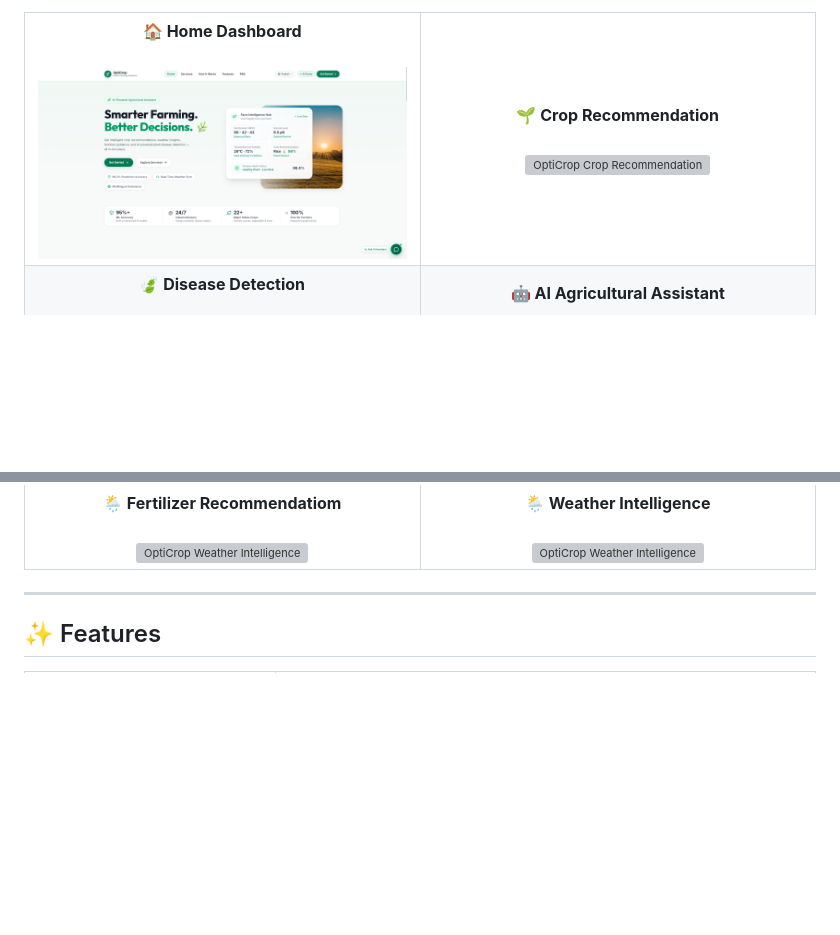
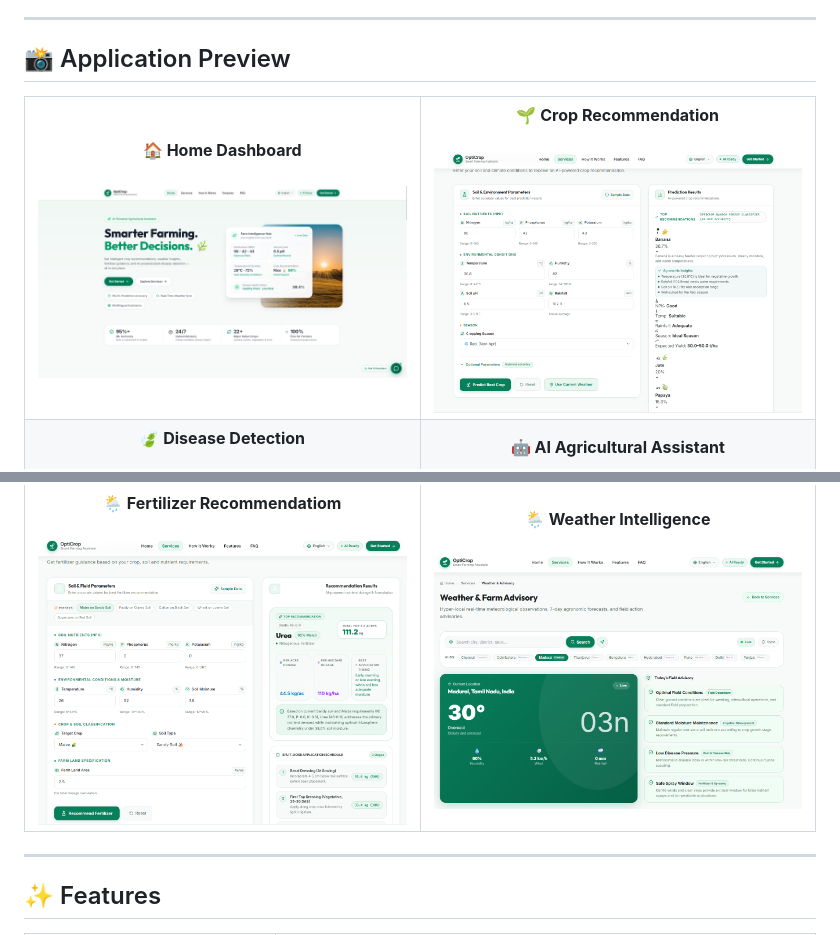
Before and after one commit to siva-codez/opticrop, a Markdown page: README.md, 2 parts joined by grey strips. GitHub-like rendering; blank space fills up the shorter version; grey boxes are pictures that could not be loaded.

Commit message:
Fix image references in README.md

```diff
--- a/README.md
+++ b/README.md
@@ -37,7 +37,7 @@ The platform combines **Machine Learning, Computer Vision, Generative AI, Weathe
 </td>
 <td align="center" width="50%">
 <b>🌱 Crop Recommendation</b><br/><br/>
-<img src="docs/screenshots/opticrop_diseas_recomm.png" width="100%" alt="OptiCrop Crop Recommendation">
+<img src="docs/screenshots/opticrop_crop_recomm.png" width="100%" alt="OptiCrop Crop Recommendation">
 </td>
 </tr>
 <tr>
@@ -53,11 +53,11 @@ The platform combines **Machine Learning, Computer Vision, Generative AI, Weathe
 <tr>
 <td align="center" width="50%">
 <b>🌦️ Fertilizer Recommendatiom</b><br/><br/>
-<img src="docs/screenshots/opticrop_fertili_recom" width="100%" alt="OptiCrop Weather Intelligence">
+<img src="docs/screenshots/opticrop_fertili_recom.png" width="100%" alt="OptiCrop Weather Intelligence">
 </td>
 <td align="center" width="50%">
 <b>🌦️ Weather Intelligence</b><br/><br/>
-<img src="docs/screenshots/Opticrop_weather" width="100%" alt="OptiCrop Weather Intelligence">
+<img src="docs/screenshots/Opticrop_weather.png" width="100%" alt="OptiCrop Weather Intelligence">
 </td>
 </tr>
 </table>
```
